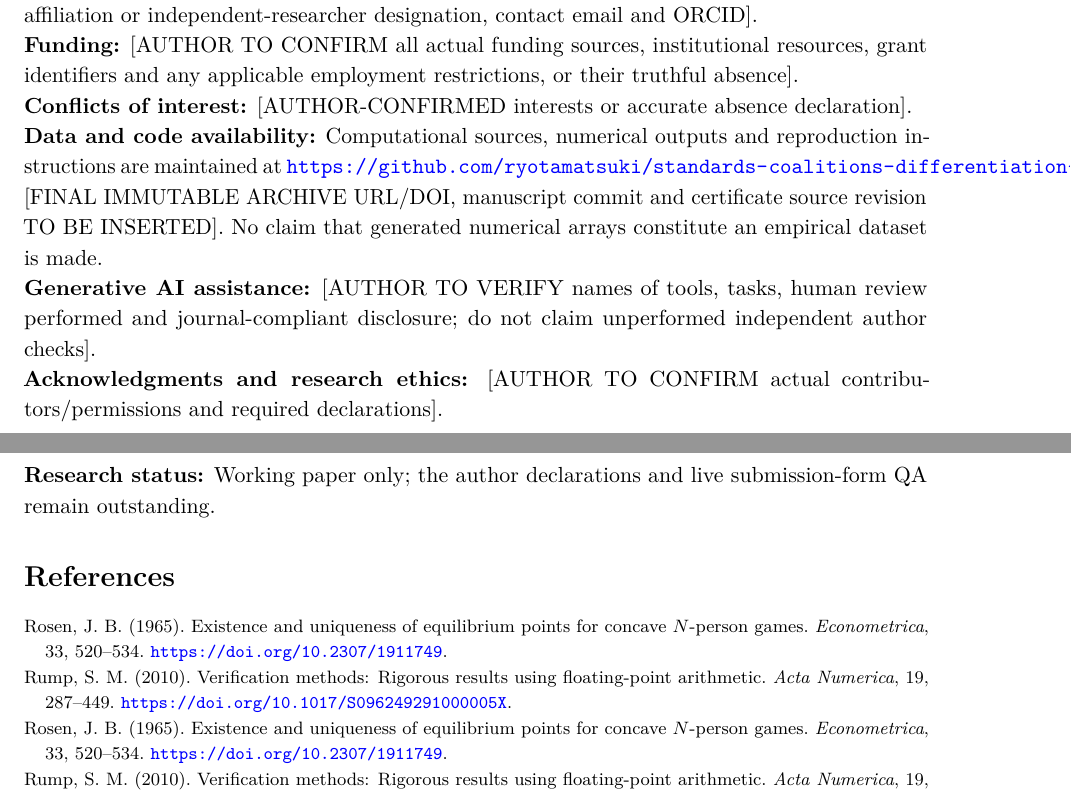
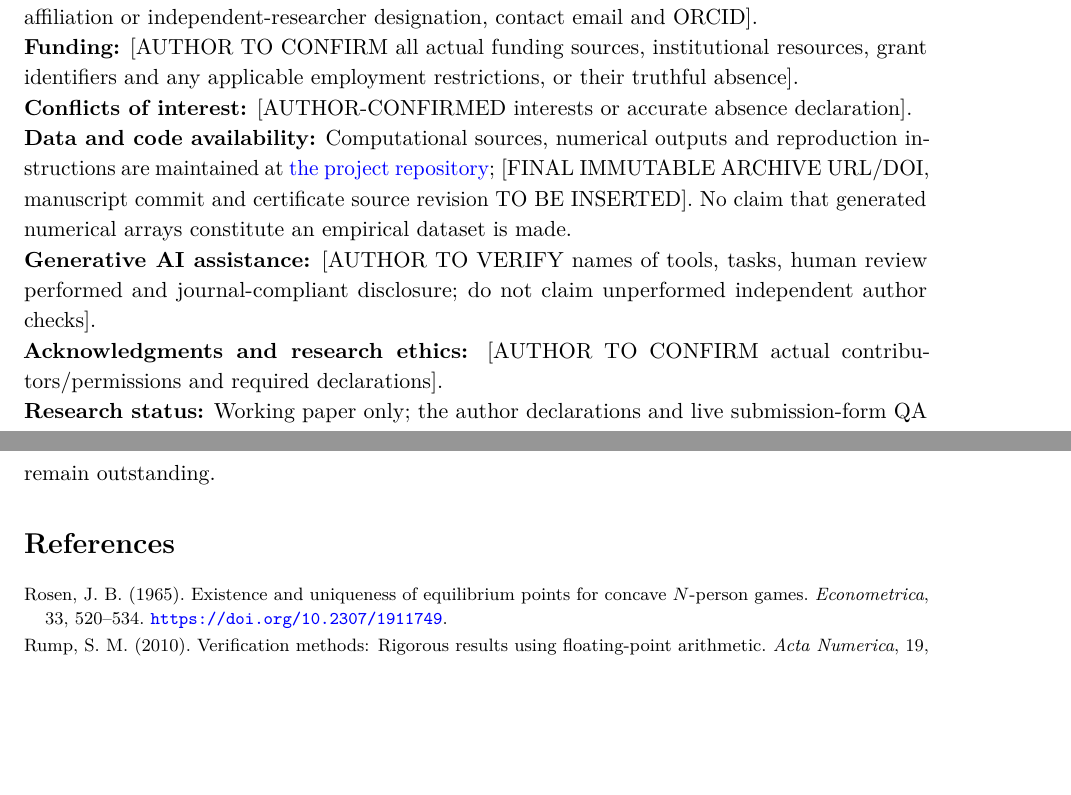
Before and after one commit to ryotamatsuki/standards-coalitions-differentiation-cournot, a LaTeX paper (manuscript/stage13r_jpet_revised.tex): two parts of pages 20 and 21 of 21, joined at a grey line, cut so that both start at the same text, the shorter picture padded with empty space. Compiled offline with pdfLaTeX.

Commit message:
Stage13R QA: eliminate duplicated Rosen/Rump references and long unbreakable declaration URL

```diff
--- a/manuscript/stage13r_jpet_revised.tex
+++ b/manuscript/stage13r_jpet_revised.tex
@@ -473,14 +473,12 @@ Appendix~\ref{app:networkfull} supplies the exact face comparison and restricted
 \noindent\textbf{Identity, affiliation and correspondence:} [AUTHOR-CONFIRMED legal name, research affiliation or independent-researcher designation, contact email and ORCID].\\
 \textbf{Funding:} [AUTHOR TO CONFIRM all actual funding sources, institutional resources, grant identifiers and any applicable employment restrictions, or their truthful absence].\\
 \textbf{Conflicts of interest:} [AUTHOR-CONFIRMED interests or accurate absence declaration].\\
-\textbf{Data and code availability:} Computational sources, numerical outputs and reproduction instructions are maintained at \url{https://github.com/ryotamatsuki/standards-coalitions-differentiation-cournot}; [FINAL IMMUTABLE ARCHIVE URL/DOI, manuscript commit and certificate source revision TO BE INSERTED]. No claim that generated numerical arrays constitute an empirical dataset is made.\\
+\textbf{Data and code availability:} Computational sources, numerical outputs and reproduction instructions are maintained at \href{https://github.com/ryotamatsuki/standards-coalitions-differentiation-cournot}{the project repository}; [FINAL IMMUTABLE ARCHIVE URL/DOI, manuscript commit and certificate source revision TO BE INSERTED]. No claim that generated numerical arrays constitute an empirical dataset is made.\\
 \textbf{Generative AI assistance:} [AUTHOR TO VERIFY names of tools, tasks, human review performed and journal-compliant disclosure; do not claim unperformed independent author checks].\\
 \textbf{Acknowledgments and research ethics:} [AUTHOR TO CONFIRM actual contributors/permissions and required declarations].\\
 \textbf{Research status:} Working paper only; the author declarations and live submission-form QA remain outstanding.
 
 \begin{thebibliography}{99}\footnotesize\setlength{\itemsep}{1pt}
-\bibitem[Rosen(1965)]{Rosen1965} Rosen, J. B. (1965). Existence and uniqueness of equilibrium points for concave $N$-person games. \emph{Econometrica}, 33, 520--534. \url{https://doi.org/10.2307/1911749}.
-\bibitem[Rump(2010)]{Rump2010} Rump, S. M. (2010). Verification methods: Rigorous results using floating-point arithmetic. \emph{Acta Numerica}, 19, 287--449. \url{https://doi.org/10.1017/S096249291000005X}.
 \bibitem[Rosen(1965)]{Rosen1965} Rosen, J. B. (1965). Existence and uniqueness of equilibrium points for concave $N$-person games. \emph{Econometrica}, 33, 520--534. \url{https://doi.org/10.2307/1911749}.
 \bibitem[Rump(2010)]{Rump2010} Rump, S. M. (2010). Verification methods: Rigorous results using floating-point arithmetic. \emph{Acta Numerica}, 19, 287--449. \url{https://doi.org/10.1017/S096249291000005X}.
 \bibitem[Buccella, Fanti and Gori(2023)]{Buccella2023} Buccella, D., Fanti, L., and Gori, L. (2023). Strategic product compatibility in network industries. \emph{Journal of Economics}, 140, 141--168. \url{https://doi.org/10.1007/s00712-023-00834-x}.
```
